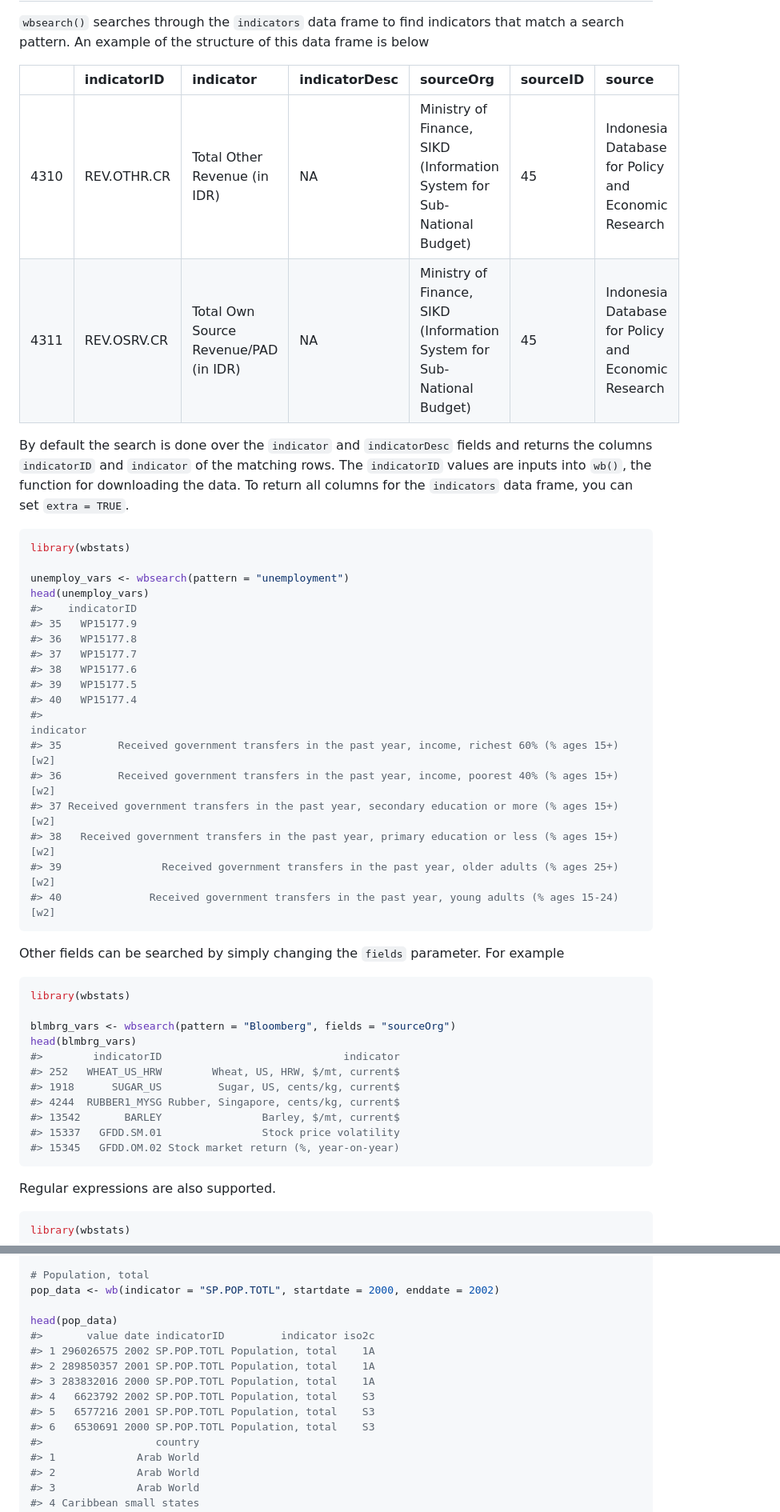
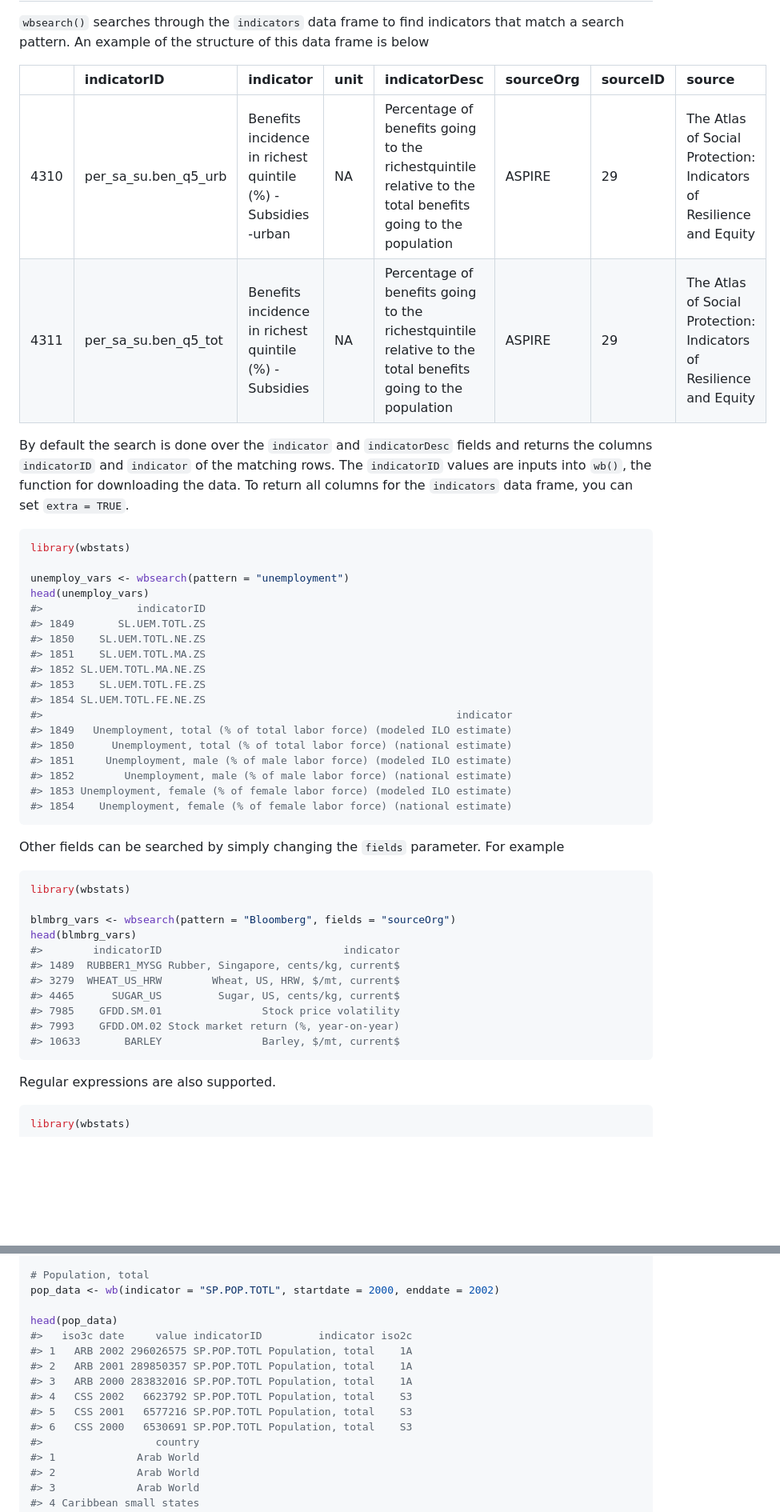
Before and after one commit to gshs-ornl/wbstats, a Markdown page: README.md, 2 parts joined by grey strips. Shown: that part at 80% size. GitHub-like rendering; blank space fills up the shorter version.

````diff
--- a/README.md
+++ b/README.md
@@ -78,10 +78,10 @@ Search available data with `wbsearch()`
 
 `wbsearch()` searches through the `indicators` data frame to find indicators that match a search pattern. An example of the structure of this data frame is below
 
-|      | indicatorID | indicator                             | indicatorDesc | sourceOrg                                                              | sourceID | source                                              |
-|------|:------------|:--------------------------------------|:--------------|:-----------------------------------------------------------------------|:---------|:----------------------------------------------------|
-| 4310 | REV.OTHR.CR | Total Other Revenue (in IDR)          | NA            | Ministry of Finance, SIKD (Information System for Sub-National Budget) | 45       | Indonesia Database for Policy and Economic Research |
-| 4311 | REV.OSRV.CR | Total Own Source Revenue/PAD (in IDR) | NA            | Ministry of Finance, SIKD (Information System for Sub-National Budget) | 45       | Indonesia Database for Policy and Economic Research |
+|      | indicatorID              | indicator                                                     | unit | indicatorDesc                                                                                              | sourceOrg | sourceID | source                                                              |
+|------|:-------------------------|:--------------------------------------------------------------|:-----|:-----------------------------------------------------------------------------------------------------------|:----------|:---------|:--------------------------------------------------------------------|
+| 4310 | per\_sa\_su.ben\_q5\_urb | Benefits incidence in richest quintile (%) - Subsidies -urban | NA   | Percentage of benefits going to the richestquintile relative to the total benefits going to the population | ASPIRE    | 29       | The Atlas of Social Protection: Indicators of Resilience and Equity |
+| 4311 | per\_sa\_su.ben\_q5\_tot | Benefits incidence in richest quintile (%) - Subsidies        | NA   | Percentage of benefits going to the richestquintile relative to the total benefits going to the population | ASPIRE    | 29       | The Atlas of Social Protection: Indicators of Resilience and Equity |
 
 By default the search is done over the `indicator` and `indicatorDesc` fields and returns the columns `indicatorID` and `indicator` of the matching rows. The `indicatorID` values are inputs into `wb()`, the function for downloading the data. To return all columns for the `indicators` data frame, you can set `extra = TRUE`.
 
@@ -90,20 +90,20 @@ library(wbstats)
 
 unemploy_vars <- wbsearch(pattern = "unemployment")
 head(unemploy_vars)
-#>    indicatorID
-#> 35   WP15177.9
-#> 36   WP15177.8
-#> 37   WP15177.7
-#> 38   WP15177.6
-#> 39   WP15177.5
-#> 40   WP15177.4
-#>                                                                                        indicator
-#> 35         Received government transfers in the past year, income, richest 60% (% ages 15+) [w2]
-#> 36         Received government transfers in the past year, income, poorest 40% (% ages 15+) [w2]
-#> 37 Received government transfers in the past year, secondary education or more (% ages 15+) [w2]
-#> 38   Received government transfers in the past year, primary education or less (% ages 15+) [w2]
-#> 39                Received government transfers in the past year, older adults (% ages 25+) [w2]
-#> 40              Received government transfers in the past year, young adults (% ages 15-24) [w2]
+#>               indicatorID
+#> 1849       SL.UEM.TOTL.ZS
+#> 1850    SL.UEM.TOTL.NE.ZS
+#> 1851    SL.UEM.TOTL.MA.ZS
+#> 1852 SL.UEM.TOTL.MA.NE.ZS
+#> 1853    SL.UEM.TOTL.FE.ZS
+#> 1854 SL.UEM.TOTL.FE.NE.ZS
+#>                                                                  indicator
+#> 1849   Unemployment, total (% of total labor force) (modeled ILO estimate)
+#> 1850      Unemployment, total (% of total labor force) (national estimate)
+#> 1851     Unemployment, male (% of male labor force) (modeled ILO estimate)
+#> 1852        Unemployment, male (% of male labor force) (national estimate)
+#> 1853 Unemployment, female (% of female labor force) (modeled ILO estimate)
+#> 1854    Unemployment, female (% of female labor force) (national estimate)
 ```
 
 Other fields can be searched by simply changing the `fields` parameter. For example
@@ -114,12 +114,12 @@ library(wbstats)
 blmbrg_vars <- wbsearch(pattern = "Bloomberg", fields = "sourceOrg")
 head(blmbrg_vars)
 #>        indicatorID                             indicator
-#> 252   WHEAT_US_HRW        Wheat, US, HRW, $/mt, current$
-#> 1918      SUGAR_US         Sugar, US, cents/kg, current$
-#> 4244  RUBBER1_MYSG Rubber, Singapore, cents/kg, current$
-#> 13542       BARLEY                Barley, $/mt, current$
-#> 15337   GFDD.SM.01                Stock price volatility
-#> 15345   GFDD.OM.02 Stock market return (%, year-on-year)
+#> 1489  RUBBER1_MYSG Rubber, Singapore, cents/kg, current$
+#> 3279  WHEAT_US_HRW        Wheat, US, HRW, $/mt, current$
+#> 4465      SUGAR_US         Sugar, US, cents/kg, current$
+#> 7985    GFDD.SM.01                Stock price volatility
+#> 7993    GFDD.OM.02 Stock market return (%, year-on-year)
+#> 10633       BARLEY                Barley, $/mt, current$
 ```
 
 Regular expressions are also supported.
@@ -181,13 +181,13 @@ library(wbstats)
 pop_data <- wb(indicator = "SP.POP.TOTL", startdate = 2000, enddate = 2002)
 
 head(pop_data)
-#>       value date indicatorID         indicator iso2c
-#> 1 296026575 2002 SP.POP.TOTL Population, total    1A
-#> 2 289850357 2001 SP.POP.TOTL Population, total    1A
-#> 3 283832016 2000 SP.POP.TOTL Population, total    1A
-#> 4   6623792 2002 SP.POP.TOTL Population, total    S3
-#> 5   6577216 2001 SP.POP.TOTL Population, total    S3
-#> 6   6530691 2000 SP.POP.TOTL Population, total    S3
+#>   iso3c date     value indicatorID         indicator iso2c
+#> 1   ARB 2002 296026575 SP.POP.TOTL Population, total    1A
+#> 2   ARB 2001 289850357 SP.POP.TOTL Population, total    1A
+#> 3   ARB 2000 283832016 SP.POP.TOTL Population, total    1A
+#> 4   CSS 2002   6623792 SP.POP.TOTL Population, total    S3
+#> 5   CSS 2001   6577216 SP.POP.TOTL Population, total    S3
+#> 6   CSS 2000   6530691 SP.POP.TOTL Population, total    S3
 #>                  country
 #> 1             Arab World
 #> 2             Arab World
````
Also changed, not shown: other parts of README.md (+123 -111 lines), README-unnamed-chunk-19-1.png, 2 other files.
